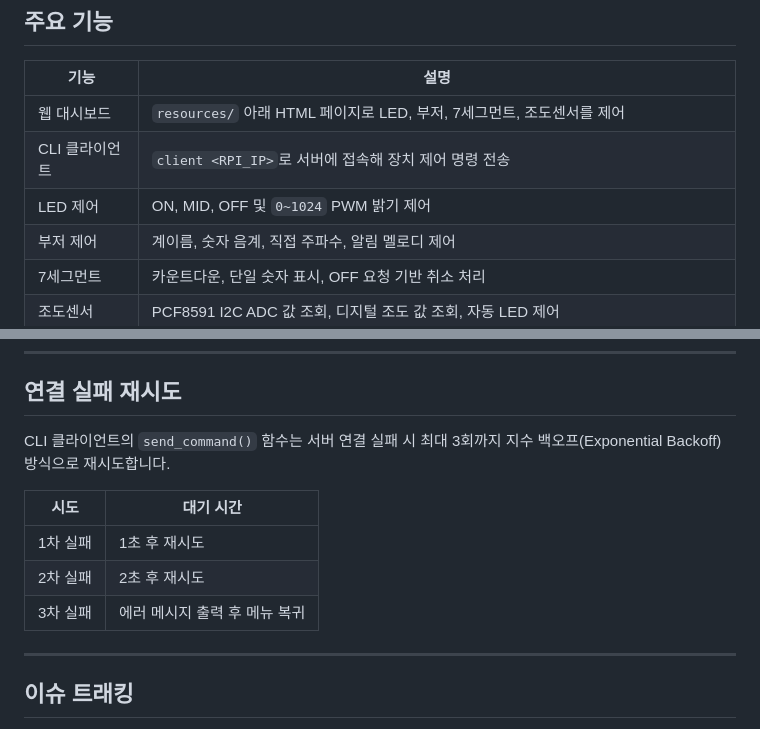
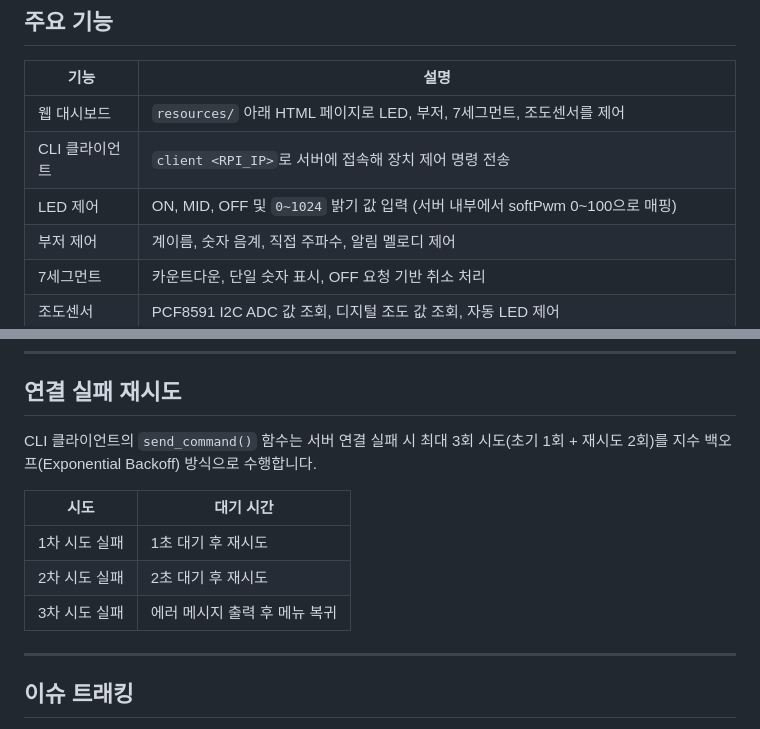
Before and after one commit to DevSunbi/VEDA_4Sensor_TCP_Control, a Markdown page: README.md, 2 parts joined by grey strips. GitHub-like rendering.

Commit message:
docs: LED 제어 설명을 실제 코드(softPwm)와 일치하도록 수정, 연결 재시도 횟수 표현 정확화

```diff
--- a/README.md
+++ b/README.md
@@ -134,7 +134,7 @@ Raspberry Pi 4 GPIO / I2C
 |------|------|
 | 웹 대시보드 | `resources/` 아래 HTML 페이지로 LED, 부저, 7세그먼트, 조도센서를 제어 |
 | CLI 클라이언트 | `client <RPI_IP>`로 서버에 접속해 장치 제어 명령 전송 |
-| LED 제어 | ON, MID, OFF 및 `0~1024` PWM 밝기 제어 |
+| LED 제어 | ON, MID, OFF 및 `0~1024` 밝기 값 입력 (서버 내부에서 softPwm 0~100으로 매핑) |
 | 부저 제어 | 계이름, 숫자 음계, 직접 주파수, 알림 멜로디 제어 |
 | 7세그먼트 | 카운트다운, 단일 숫자 표시, OFF 요청 기반 취소 처리 |
 | 조도센서 | PCF8591 I2C ADC 값 조회, 디지털 조도 값 조회, 자동 LED 제어 |
@@ -352,13 +352,13 @@ http://<RPI_IP>:8000/
 
 ## 연결 실패 재시도
 
-CLI 클라이언트의 `send_command()` 함수는 서버 연결 실패 시 최대 3회까지 지수 백오프(Exponential Backoff) 방식으로 재시도합니다.
+CLI 클라이언트의 `send_command()` 함수는 서버 연결 실패 시 최대 3회 시도(초기 1회 + 재시도 2회)를 지수 백오프(Exponential Backoff) 방식으로 수행합니다.
 
 | 시도 | 대기 시간 |
 |------|-----------|
-| 1차 실패 | 1초 후 재시도 |
-| 2차 실패 | 2초 후 재시도 |
-| 3차 실패 | 에러 메시지 출력 후 메뉴 복귀 |
+| 1차 시도 실패 | 1초 대기 후 재시도 |
+| 2차 시도 실패 | 2초 대기 후 재시도 |
+| 3차 시도 실패 | 에러 메시지 출력 후 메뉴 복귀 |
 
 ---
 
```
Also changed, not shown: 개발문서.md (+6 -6 lines).
